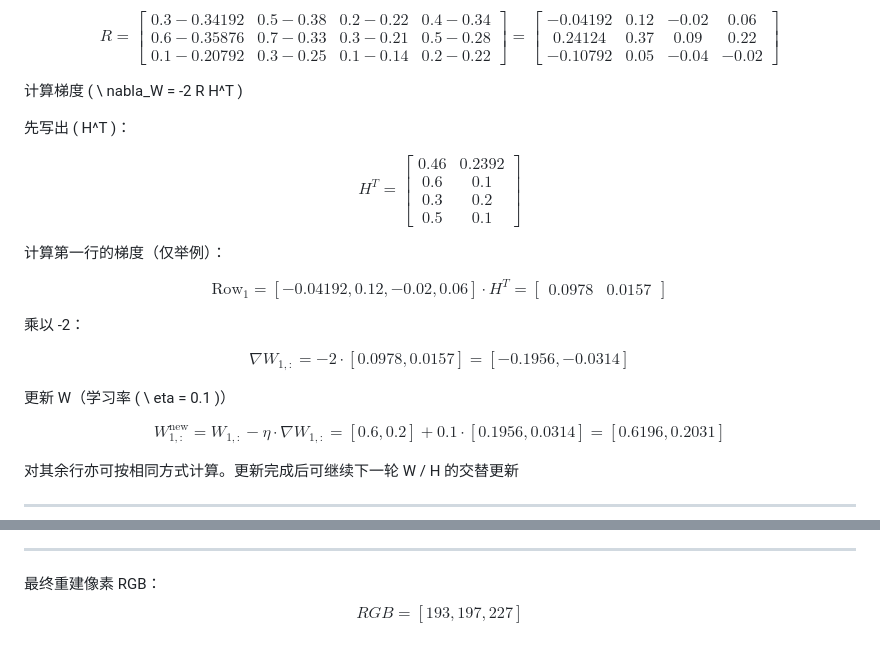
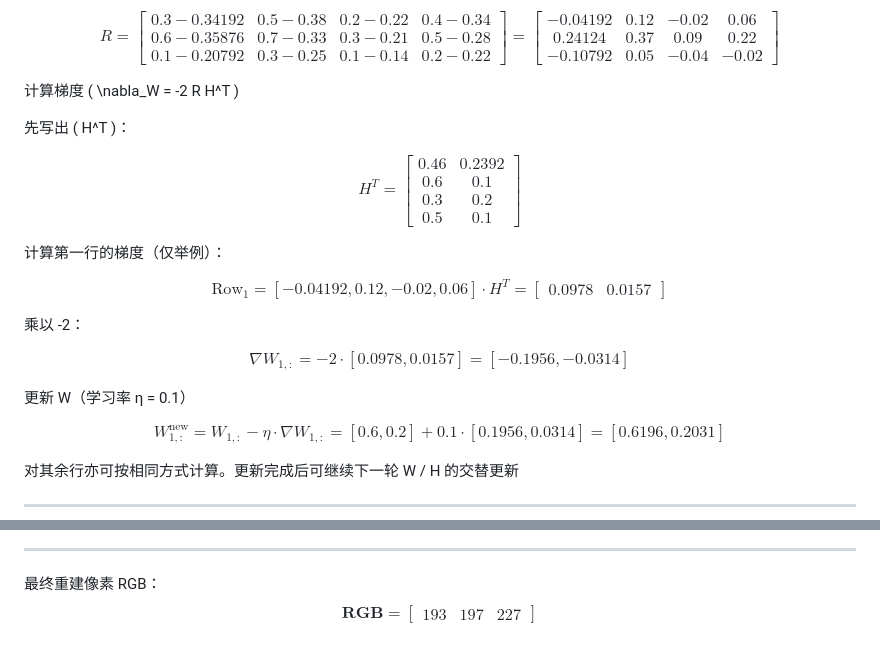
Before and after one commit to lkyqyy/tech-records_study, a Markdown page: 02_算法理解/Vahadane 染色归一化方法与数学推导.md, 2 parts joined by grey strips. Drawn GitHub-style.

```diff
--- a/02_算法理解/Vahadane 染色归一化方法与数学推导.md
+++ b/02_算法理解/Vahadane 染色归一化方法与数学推导.md
@@ -513,7 +513,7 @@ R =
 \end{bmatrix}
 $$
 
-计算梯度 \( \ nabla_W = -2 R H^T \)
+计算梯度 \( \nabla_W = -2 R H^T \)
 
 先写出 \( H^T \)：
 
@@ -542,7 +542,7 @@ $$
 \nabla W_{1,:} = -2 \cdot [0.0978, 0.0157] = [-0.1956, -0.0314]
 $$
 
-更新 W（学习率 \( \ eta = 0.1 \)）
+更新 W（学习率 η = 0.1）
 
 $$
 W_{1,:}^{\text{new}} = W_{1,:} - \eta \cdot \nabla W_{1,:}
@@ -611,5 +611,5 @@ $$
 
 最终重建像素 RGB：
 $$
-RGB = [193, 197, 227]
+\mathbf{RGB} = \begin{bmatrix} 193 & 197 & 227 \end{bmatrix}
 $$
```
